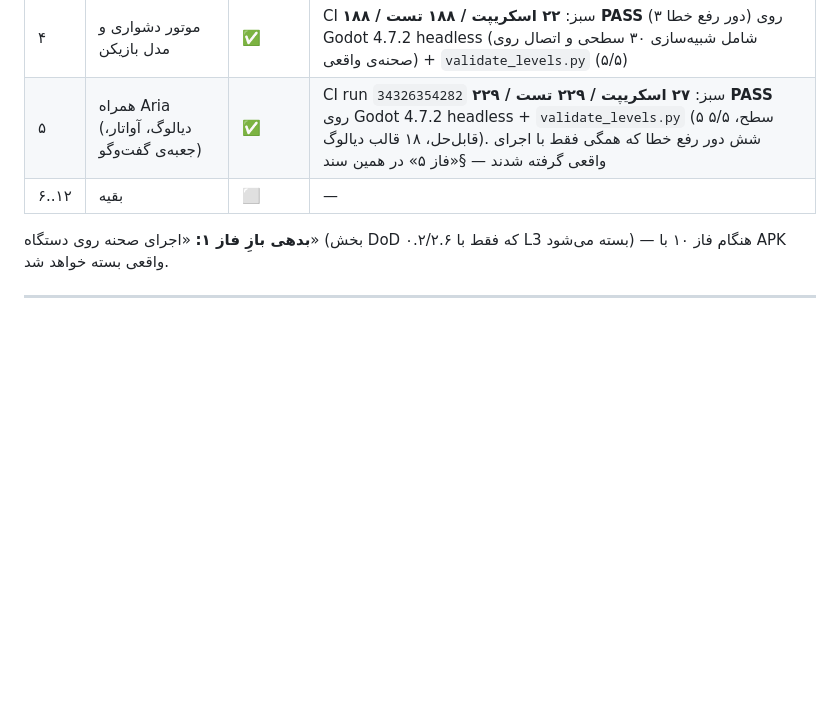
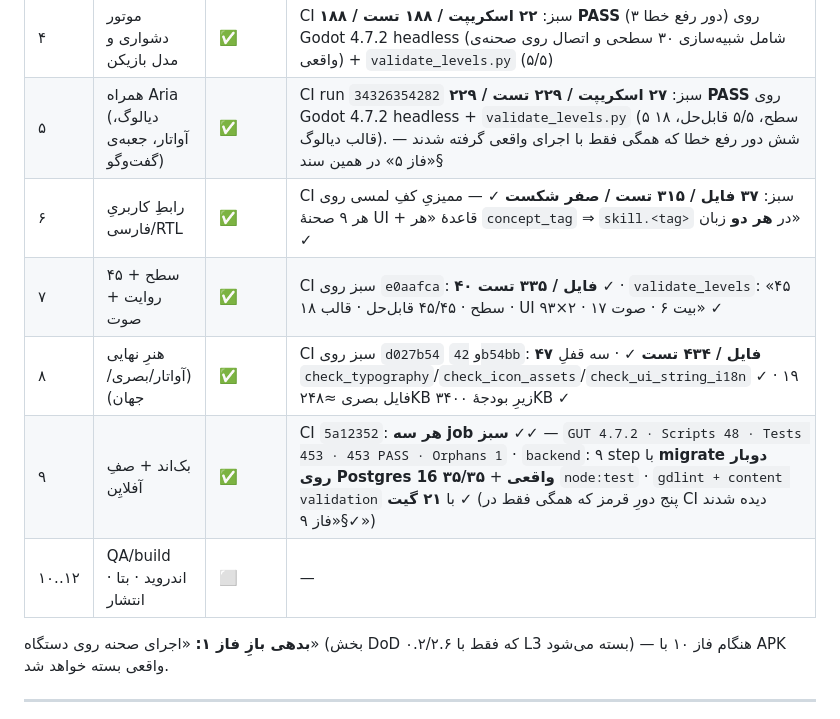
Before and after one commit to soheilsssbd7/Nexus-learning-game, a Markdown page: docs/05-EXECUTION-PLAN.md, the part around one of its changes. GitHub-like rendering; blank space fills up the shorter version.

```diff
--- a/docs/05-EXECUTION-PLAN.md
+++ b/docs/05-EXECUTION-PLAN.md
@@ -28,7 +28,11 @@
 | ۳ | سیستم داده‌ی سطح | ✅ | CI run `34188857587` (push) سبز: **۱۶ اسکریپت / ۱۲۷ تست / ۱۲۷ PASS** روی Godot 4.7.2 headless + `tools/validate_levels.py` (۵ سطح، ۵/۵ قابل‌حل با DP). چهار دور رفع خطا با L2 (سه خطای واقعی کد + یک دام فرمتی) — ببند بخش «فاز ۳» در §۵ |
 | ۴ | موتور دشواری و مدل بازیکن | ✅ | CI سبز: **۲۲ اسکریپت / ۱۸۸ تست / ۱۸۸ PASS** (۳ دور رفع خطا) روی Godot 4.7.2 headless (شامل شبیه‌سازی ۳۰ سطحی و اتصال روی صحنه‌ی واقعی) + `validate_levels.py` (۵/۵) |
 | ۵ | همراه Aria (دیالوگ، آواتار، جعبه‌ی گفت‌وگو) | ✅ | CI run `34326354282` سبز: **۲۷ اسکریپت / ۲۲۹ تست / ۲۲۹ PASS** روی Godot 4.7.2 headless + `validate_levels.py` (۵ سطح، ۵/۵ قابل‌حل، ۱۸ قالب دیالوگ). شش دور رفع خطا که همگی فقط با اجرای واقعی گرفته شدند — §«فاز ۵» در همین سند |
-| ۶..۱۲ | بقیه | ⬜ | — |
+| ۶ | رابطِ کاربریِ فارسی/RTL | ✅ | CI سبز: **۳۷ فایل / ۳۱۵ تست / صفر شکست** ✓ — ممیزیِ کفِ لمسی روی هر ۹ صحنۀ UI + قاعدۀ «هر `concept_tag` ⇒ `skill.<tag>` در **هر دو** زبان» ✓ |
+| ۷ | ۴۵ سطح + روایت + صوت | ✅ | CI سبز روی `e0aafca`: **۴۰ فایل / ۳۳۵ تست** ✓ · `validate_levels`: «۴۵ سطح · ۴۵/۴۵ قابل‌حل · قالب ۱۸ · UI ۹۳×۲ · بیت ۶ · صوت ۱۷» ✓ |
+| ۸ | هنرِ نهایی (آواتار/بصری/جهان) | ✅ | CI سبز روی `d027b54` و `42b54bb`: **۴۷ فایل / ۴۳۴ تست** ✓ · سه قفلِ `check_typography`/`check_icon_assets`/`check_ui_string_i18n` ✓ · ۱۹ فایل بصری ≈۲۴۸KB زیرِ بودجۀ ۳۴۰۰KB ✓ |
+| ۹ | بک‌اند + صفِ آفلایِن | ✅ | CI `5a12352`: **هر سه job سبز** ✓✓ — `GUT 4.7.2 · Scripts 48 · Tests 453 · 453 PASS · Orphans 1` · `backend`: ۹ step با **migrate دوبار روی Postgres 16 واقعی** + **۳۵/۳۵** `node:test` · `gdlint + content validation` با **۲۱ گیت** ✓ (پنج دورِ قرمز که همگی فقط در CI دیده شدند ✓§«فاز ۹») |
+| ۱۰..۱۲ | QA/build اندروید · بتا · انتشار | ⬜ | — |
 
 **بدهی بازِ فاز ۱:** «اجرای صحنه روی دستگاه» (بخش DoD ۰.۲/۲.۶ که فقط با L3 بسته می‌شود) —
 هنگام فاز ۱۰ با APK واقعی بسته خواهد شد.
```
Also changed, not shown: other parts of docs/05-EXECUTION-PLAN.md (+5 -1 lines), docs/06-ENGINEERING-DECISIONS.md (+19 -0 lines).
